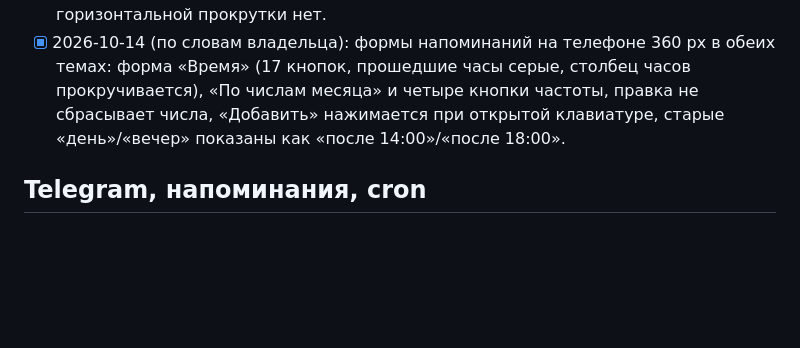
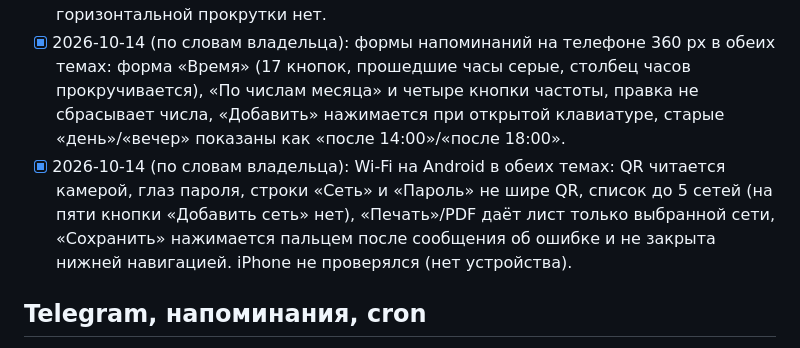
Before and after one commit to Anelmeriagit/PersonalHelper, a Markdown page: notes/VERIFIED.md, the part around the change. GitHub-like rendering; blank space fills up the shorter version.

Commit message:
checklist-part-8
Notes: Wi-Fi verified on Android

```diff
--- a/notes/VERIFIED.md
+++ b/notes/VERIFIED.md
@@ -12,6 +12,7 @@
 - [x] 2026-10-14 (по словам владельца): новые банки на боевом сайте и телефоне: в списке «Банк» 13 банков, значки 8 новых банков видны в блоках в светлой и тёмной теме; `/cashback` в боте показывает названия банков, не id.
 - [x] 2026-10-14 (по словам владельца): телефон 360 px и ПК, обе темы: шапка с подписью «Your Personal Helper», «Аккаунт» в нижней панели открывает меню над ней, смена раздела плавная, «Личные» и «Общие» на одной высоте, горизонтальной прокрутки нет.
 - [x] 2026-10-14 (по словам владельца): формы напоминаний на телефоне 360 px в обеих темах: форма «Время» (17 кнопок, прошедшие часы серые, столбец часов прокручивается), «По числам месяца» и четыре кнопки частоты, правка не сбрасывает числа, «Добавить» нажимается при открытой клавиатуре, старые «день»/«вечер» показаны как «после 14:00»/«после 18:00».
+- [x] 2026-10-14 (по словам владельца): Wi-Fi на Android в обеих темах: QR читается камерой, глаз пароля, строки «Сеть» и «Пароль» не шире QR, список до 5 сетей (на пяти кнопки «Добавить сеть» нет), «Печать»/PDF даёт лист только выбранной сети, «Сохранить» нажимается пальцем после сообщения об ошибке и не закрыта нижней навигацией. iPhone не проверялся (нет устройства).
 
 ## Telegram, напоминания, cron
 - [x] 2026-10-11 (по словам владельца): бот с аккаунтом Google без ника: привязка («Готово: Telegram привязан…», на сайте «@имя»), `/start` без имени, `/cashback` из документа аккаунта, временное напоминание в слоте, чей час прошёл, пришло один раз при ближайшем вызове cron. Блок «Telegram» показывает «@имя» сразу, запроса `/api/tglink` при входе на страницу нет (2026-10-07, компьютер и телефон).
```
Also changed, not shown: PROJECT_NOTES.md (+1 -1 lines), notes/CHECKLIST.md (+1 -1 lines).
